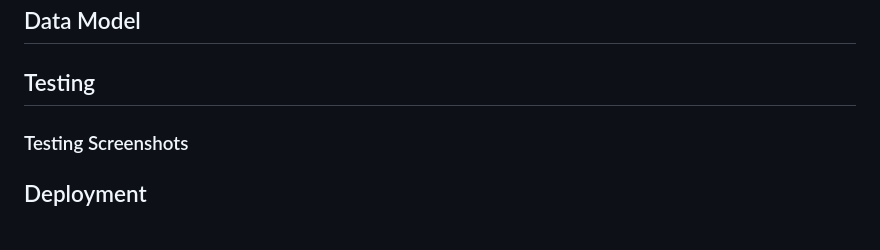
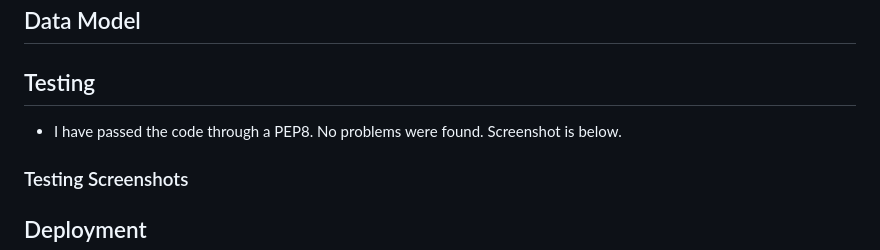
Before and after one commit to JackofBlades95/py-battleships-seacode, a Markdown page: README.md, the part around the change. Rendered like a GitHub page.

Commit message:
Add text to testing section of readme file

```diff
--- a/README.md
+++ b/README.md
@@ -45,6 +45,8 @@ The players guess should be entered as two numbers seperated by a comma, represe
 
 ## Testing
 
+* I have passed the code through a PEP8. No problems were found. Screenshot is below.
+
 
 ### Testing Screenshots
 
```
